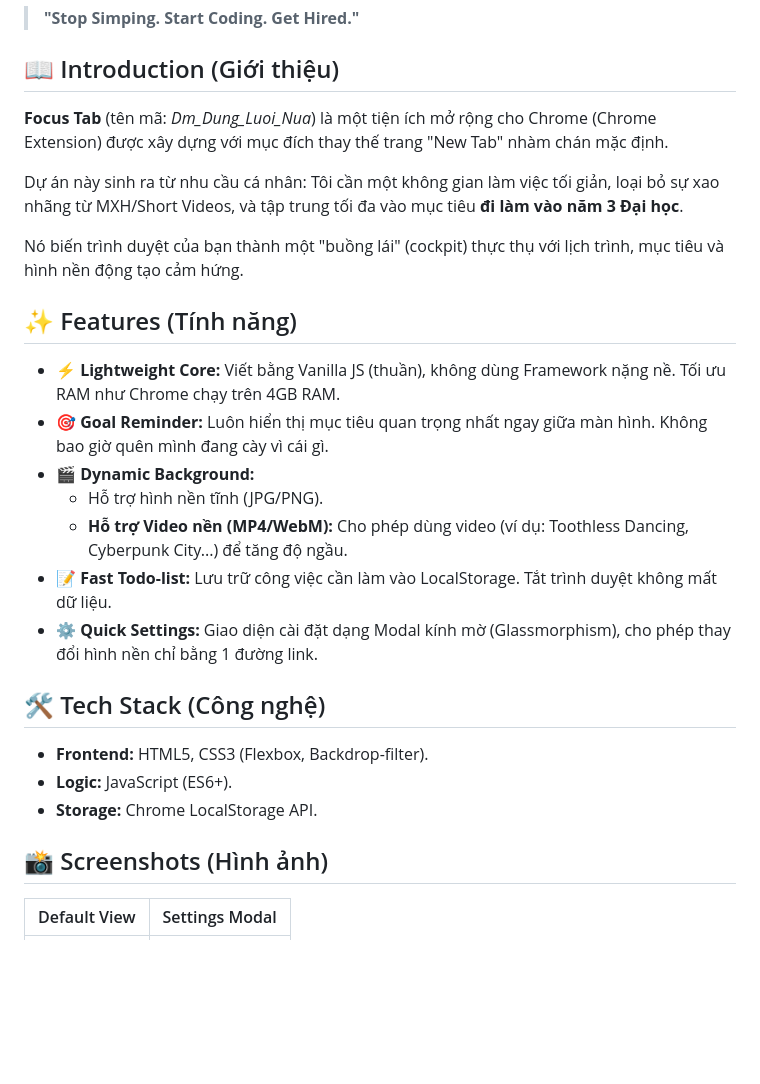
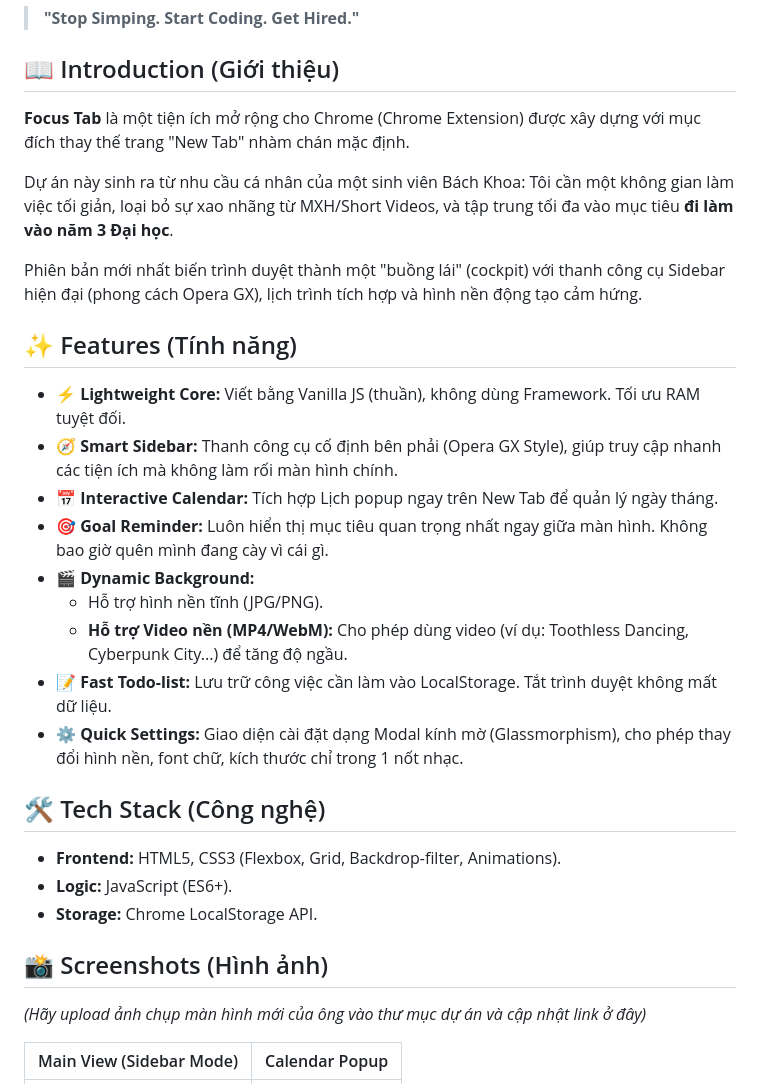
Before and after one commit to DUTVcore/Focus_tab, a Markdown page: README.md, the part around one of its changes. GitHub-like rendering; blank space fills up the shorter version.

Commit message:
Enhance README with clearer project details
Updated the README.md to improve clarity and detail about the Focus Tab extension, including features, installation instructions, and author information.

```diff
--- a/README.md
+++ b/README.md
@@ -8,29 +8,33 @@
 
 ## 📖 Introduction (Giới thiệu)
 
-**Focus Tab** (tên mã: *Dm_Dung_Luoi_Nua*) là một tiện ích mở rộng cho Chrome (Chrome Extension) được xây dựng với mục đích thay thế trang "New Tab" nhàm chán mặc định.
+**Focus Tab** là một tiện ích mở rộng cho Chrome (Chrome Extension) được xây dựng với mục đích thay thế trang "New Tab" nhàm chán mặc định.
 
-Dự án này sinh ra từ nhu cầu cá nhân: Tôi cần một không gian làm việc tối giản, loại bỏ sự xao nhãng từ MXH/Short Videos, và tập trung tối đa vào mục tiêu **đi làm vào năm 3 Đại học**.
+Dự án này sinh ra từ nhu cầu cá nhân của một sinh viên Bách Khoa: Tôi cần một không gian làm việc tối giản, loại bỏ sự xao nhãng từ MXH/Short Videos, và tập trung tối đa vào mục tiêu **đi làm vào năm 3 Đại học**.
 
-Nó biến trình duyệt của bạn thành một "buồng lái" (cockpit) thực thụ với lịch trình, mục tiêu và hình nền động tạo cảm hứng.
+Phiên bản mới nhất biến trình duyệt thành một "buồng lái" (cockpit) với thanh công cụ Sidebar hiện đại (phong cách Opera GX), lịch trình tích hợp và hình nền động tạo cảm hứng.
 
 ## ✨ Features (Tính năng)
 
-* **⚡ Lightweight Core:** Viết bằng Vanilla JS (thuần), không dùng Framework nặng nề. Tối ưu RAM như Chrome chạy trên 4GB RAM.
+* **⚡ Lightweight Core:** Viết bằng Vanilla JS (thuần), không dùng Framework. Tối ưu RAM tuyệt đối.
+* **🧭 Smart Sidebar:** Thanh công cụ cố định bên phải (Opera GX Style), giúp truy cập nhanh các tiện ích mà không làm rối màn hình chính.
+* **📅 Interactive Calendar:** Tích hợp Lịch popup ngay trên New Tab để quản lý ngày tháng.
 * **🎯 Goal Reminder:** Luôn hiển thị mục tiêu quan trọng nhất ngay giữa màn hình. Không bao giờ quên mình đang cày vì cái gì.
 * **🎬 Dynamic Background:**
     * Hỗ trợ hình nền tĩnh (JPG/PNG).
     * **Hỗ trợ Video nền (MP4/WebM):** Cho phép dùng video (ví dụ: Toothless Dancing, Cyberpunk City...) để tăng độ ngầu.
 * **📝 Fast Todo-list:** Lưu trữ công việc cần làm vào LocalStorage. Tắt trình duyệt không mất dữ liệu.
-* **⚙️ Quick Settings:** Giao diện cài đặt dạng Modal kính mờ (Glassmorphism), cho phép thay đổi hình nền chỉ bằng 1 đường link.
+* **⚙️ Quick Settings:** Giao diện cài đặt dạng Modal kính mờ (Glassmorphism), cho phép thay đổi hình nền, font chữ, kích thước chỉ trong 1 nốt nhạc.
 
 ## 🛠️ Tech Stack (Công nghệ)
 
-* **Frontend:** HTML5, CSS3 (Flexbox, Backdrop-filter).
+* **Frontend:** HTML5, CSS3 (Flexbox, Grid, Backdrop-filter, Animations).
 * **Logic:** JavaScript (ES6+).
 * **Storage:** Chrome LocalStorage API.
 
 ## 📸 Screenshots (Hình ảnh)
 
-| Default View | Settings Modal |
+*(Hãy upload ảnh chụp màn hình mới của ông vào thư mục dự án và cập nhật link ở đây)*
+
+| Main View (Sidebar Mode) | Calendar Popup |
 |:---:|:---:|
```
Also changed, not shown: other parts of README.md (+9 -8 lines).
